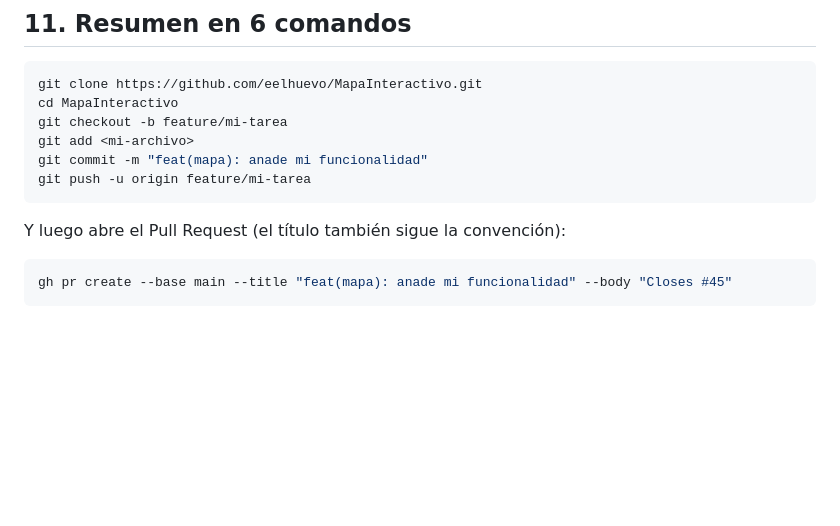
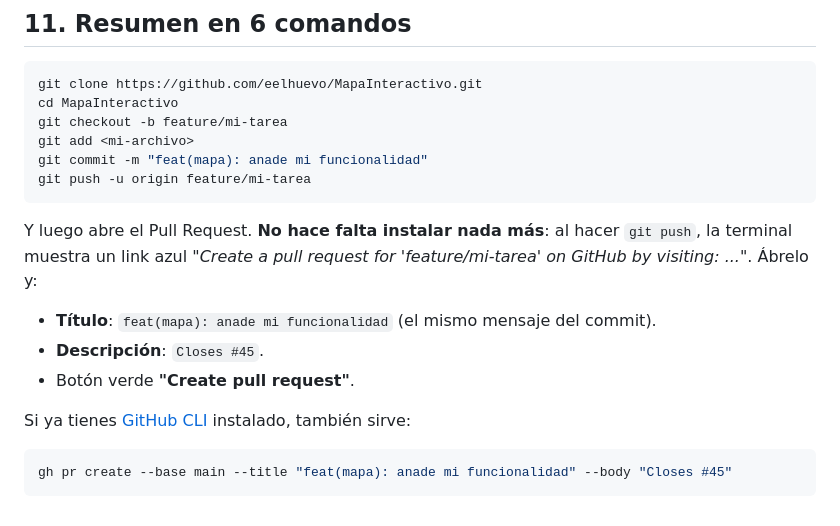
Before and after one commit to eelhuevo/MapaInteractivo, a Markdown page: CONTRIBUTING.md, the part around the change. Drawn GitHub-style; blank space fills up the shorter version.

Commit message:
docs: explica como abrir el Pull Request sin instalar GitHub CLI
El push muestra un link directo para crear el Pull Request, asi que no hace falta instalar la CLI de GitHub. El comando gh queda como opcion para quien ya la tiene.

````diff
--- a/CONTRIBUTING.md
+++ b/CONTRIBUTING.md
@@ -298,7 +298,15 @@ git commit -m "feat(mapa): anade mi funcionalidad"
 git push -u origin feature/mi-tarea
 ```
 
-Y luego abre el Pull Request (el título también sigue la convención):
+Y luego abre el Pull Request. **No hace falta instalar nada más**: al hacer
+`git push`, la terminal muestra un link azul *"Create a pull request for
+'feature/mi-tarea' on GitHub by visiting: ..."*. Ábrelo y:
+
+- **Título**: `feat(mapa): anade mi funcionalidad` (el mismo mensaje del commit).
+- **Descripción**: `Closes #45`.
+- Botón verde **"Create pull request"**.
+
+Si ya tienes [GitHub CLI](https://cli.github.com) instalado, también sirve:
 
 ```bash
 gh pr create --base main --title "feat(mapa): anade mi funcionalidad" --body "Closes #45"
````
